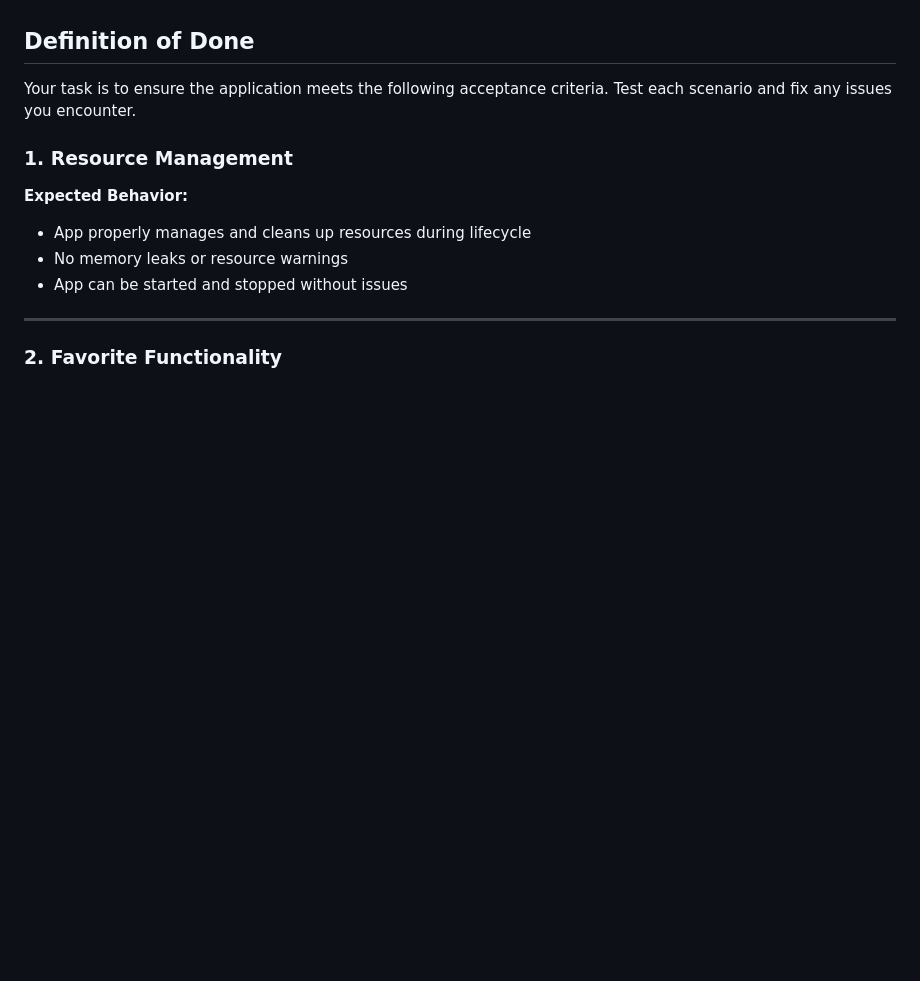
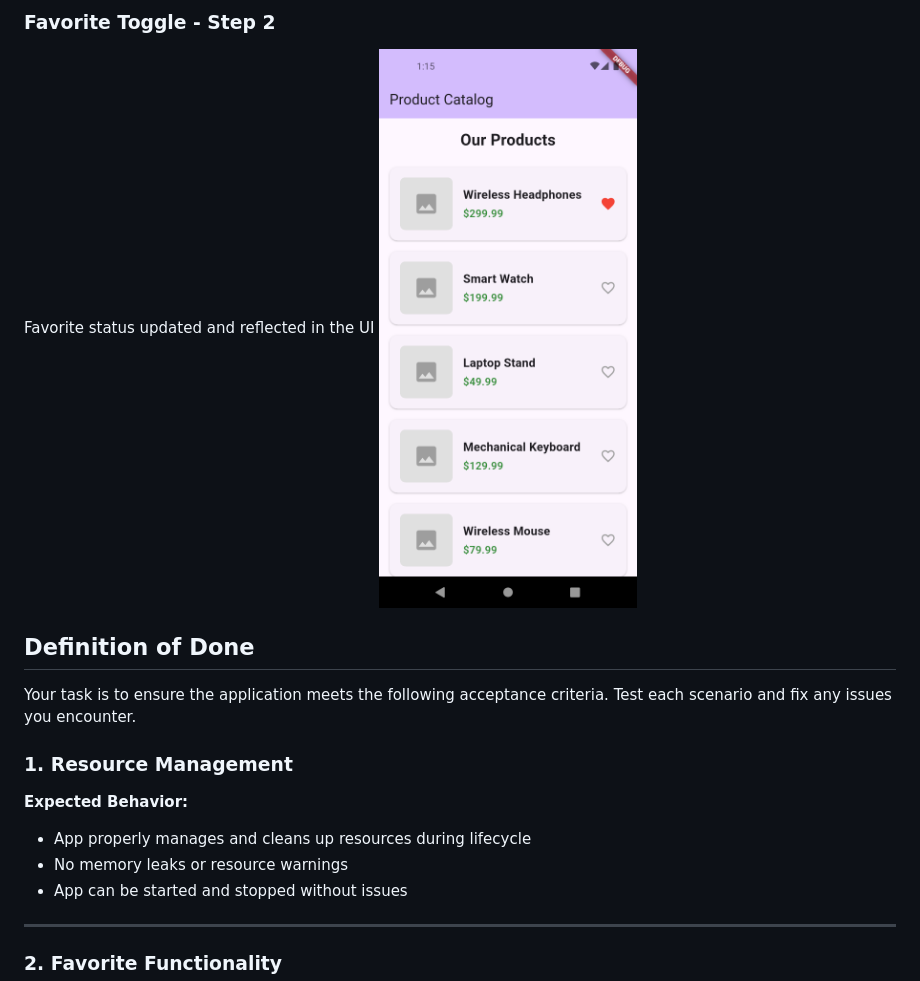
Before and after one commit to knizar-ait/flutter-skeleton, a Markdown page: README.md, the part around the change printed below. Drawn GitHub-style; pictures changed too: docs/fav_2.png (added); blank space fills up the shorter version.

Commit message:
chore: update readme

```diff
--- a/README.md
+++ b/README.md
@@ -55,3 +70,6 @@ flutter run --verbose
+### Favorite Toggle - Step 2
+Favorite status updated and reflected in the UI
+<img src="docs/fav_2.png" alt="Favorite Toggle Step 2" width="300"/>
 
 ## Definition of Done
 
```
Also changed, not shown: other parts of README.md (+15 -0 lines), docs/detail.png (added), docs/fav_1.png (added), docs/home.png (added).
